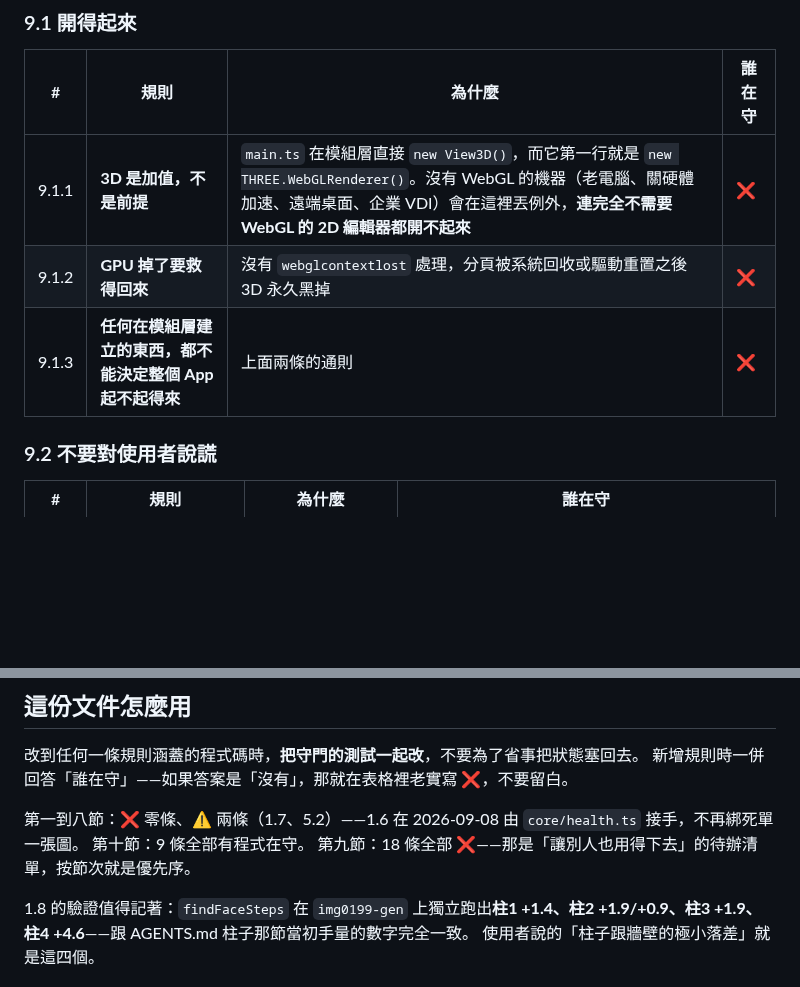
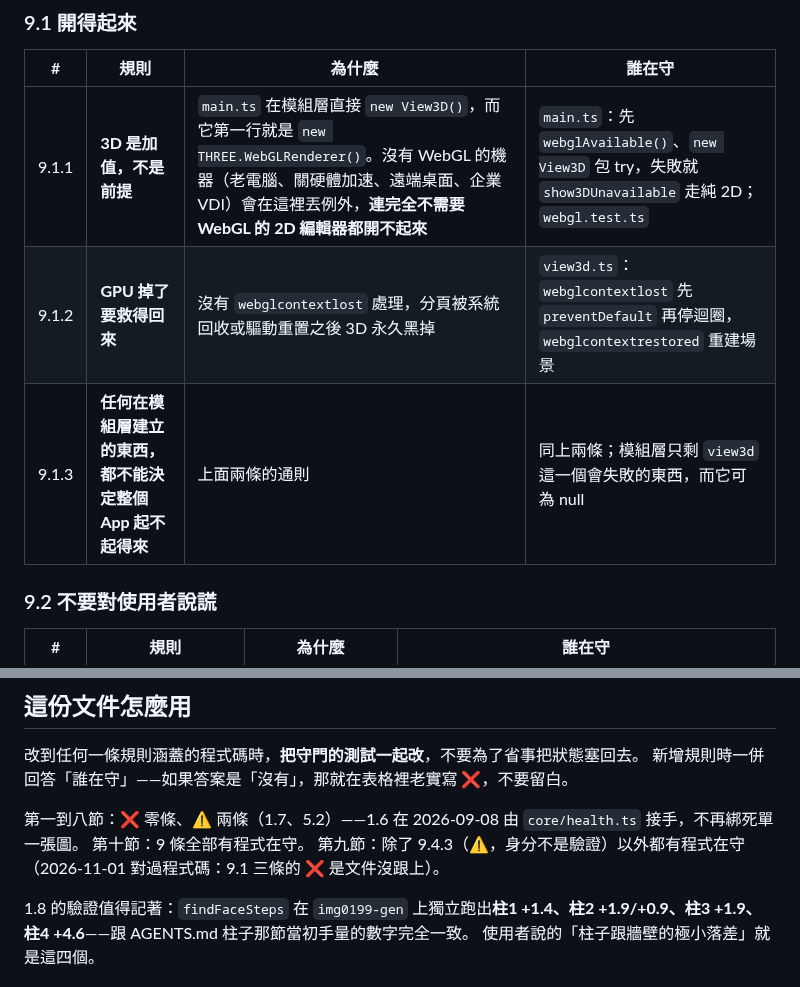
Before and after one commit to bruuucechang/interiordesign, a Markdown page: docs/design-rules.md, 2 parts joined by grey strips. Rendered like a GitHub page; blank space fills up the shorter version.

Commit message:
design-rules：9.1 三條其實已經有程式在守，文件沒跟上
main.ts 先檢查 WebGL、View3D 包 try 失敗就純 2D（webgl.test.ts），
view3d.ts 處理 webglcontextlost／restored。第九節的總結也一併更新。

Co-Authored-By: Claude Opus 5.5 <noreply@anthropic.com>

```diff
--- a/docs/design-rules.md
+++ b/docs/design-rules.md
@@ -138,9 +138,9 @@
 
 | # | 規則 | 為什麼 | 誰在守 |
 |---|---|---|---|
-| 9.1.1 | **3D 是加值，不是前提** | `main.ts` 在模組層直接 `new View3D()`，而它第一行就是 `new THREE.WebGLRenderer()`。沒有 WebGL 的機器（老電腦、關硬體加速、遠端桌面、企業 VDI）會在這裡丟例外，**連完全不需要 WebGL 的 2D 編輯器都開不起來** | ❌ |
-| 9.1.2 | **GPU 掉了要救得回來** | 沒有 `webglcontextlost` 處理，分頁被系統回收或驅動重置之後 3D 永久黑掉 | ❌ |
-| 9.1.3 | **任何在模組層建立的東西，都不能決定整個 App 起不起得來** | 上面兩條的通則 | ❌ |
+| 9.1.1 | **3D 是加值，不是前提** | `main.ts` 在模組層直接 `new View3D()`，而它第一行就是 `new THREE.WebGLRenderer()`。沒有 WebGL 的機器（老電腦、關硬體加速、遠端桌面、企業 VDI）會在這裡丟例外，**連完全不需要 WebGL 的 2D 編輯器都開不起來** | `main.ts`：先 `webglAvailable()`、`new View3D` 包 try，失敗就 `show3DUnavailable` 走純 2D；`webgl.test.ts` |
+| 9.1.2 | **GPU 掉了要救得回來** | 沒有 `webglcontextlost` 處理，分頁被系統回收或驅動重置之後 3D 永久黑掉 | `view3d.ts`：`webglcontextlost` 先 `preventDefault` 再停迴圈，`webglcontextrestored` 重建場景 |
+| 9.1.3 | **任何在模組層建立的東西，都不能決定整個 App 起不起得來** | 上面兩條的通則 | 同上兩條；模組層只剩 `view3d` 這一個會失敗的東西，而它可為 null |
 
 ### 9.2 不要對使用者說謊
 
@@ -238,7 +238,7 @@
 
 第一到八節：❌ 零條、⚠ 兩條（1.7、5.2）——1.6 在 2026-09-08 由 `core/health.ts` 接手，不再綁死單一張圖。
 第十節：9 條全部有程式在守。
-第九節：18 條全部 ❌——那是「讓別人也用得下去」的待辦清單，按節次就是優先序。
+第九節：除了 9.4.3（⚠，身分不是驗證）以外都有程式在守（2026-11-01 對過程式碼：9.1 三條的 ❌ 是文件沒跟上）。
 
 1.8 的驗證值得記著：`findFaceSteps` 在 `img0199-gen` 上獨立跑出**柱1 +1.4、柱2
 +1.9/+0.9、柱3 +1.9、柱4 +4.6**——跟 AGENTS.md 柱子那節當初手量的數字完全一致。
```
